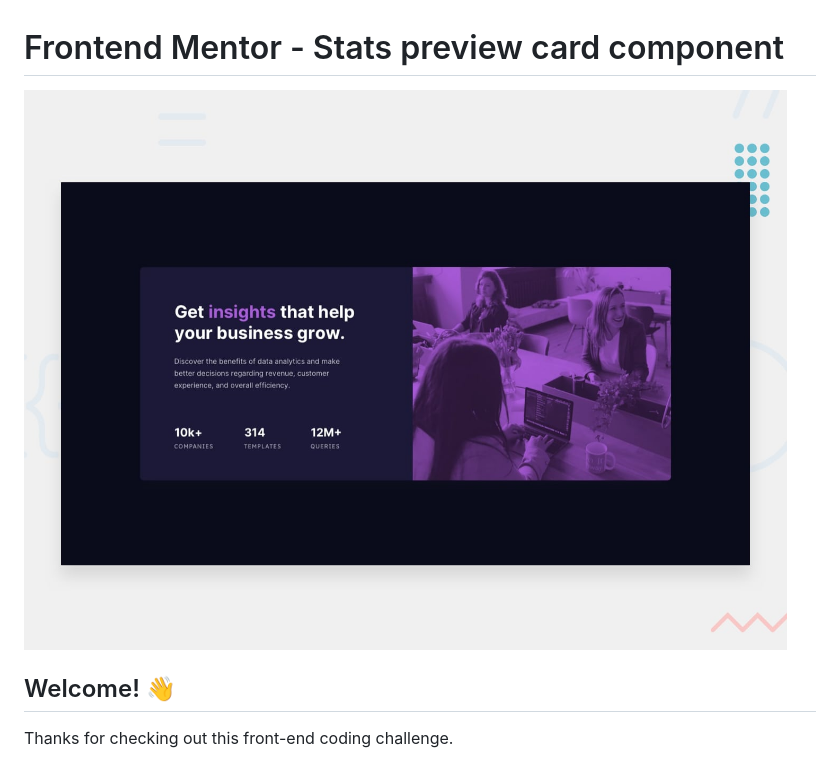
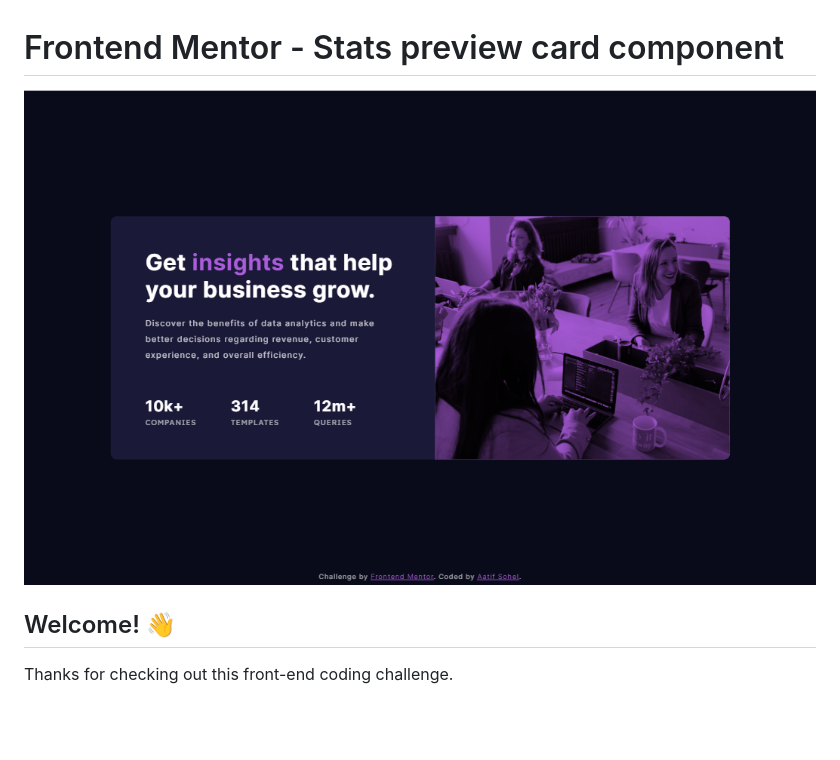
Before and after one commit to aatifsohel/fe-stats-preview-card-component, a Markdown page: README.md, the part around the change. GitHub-like rendering; pictures changed too: design/desktop-stats.png (added); blank space fills up the shorter version.

Commit message:
add screenshot

```diff
--- a/README.md
+++ b/README.md
@@ -1,6 +1,6 @@
 # Frontend Mentor - Stats preview card component
 
-![Design preview for the Stats preview card component coding challenge](./design/desktop-preview.jpg)
+![Design preview for the Stats preview card component coding challenge](./design/desktop-stats.png)
 
 ## Welcome! 👋
 
```
Also changed, not shown: design/mobile-stats.png (added).
